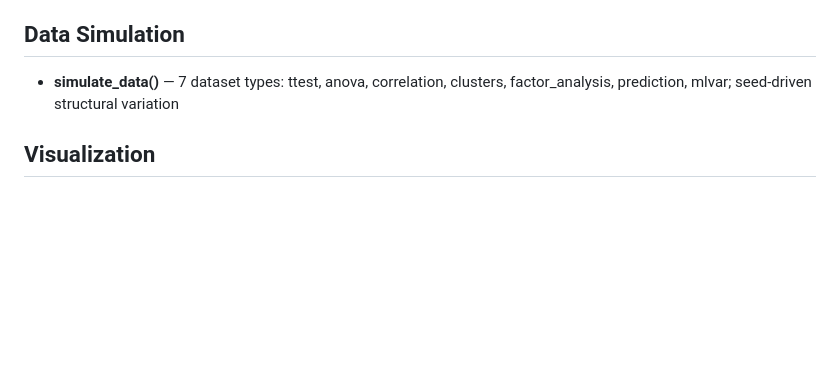
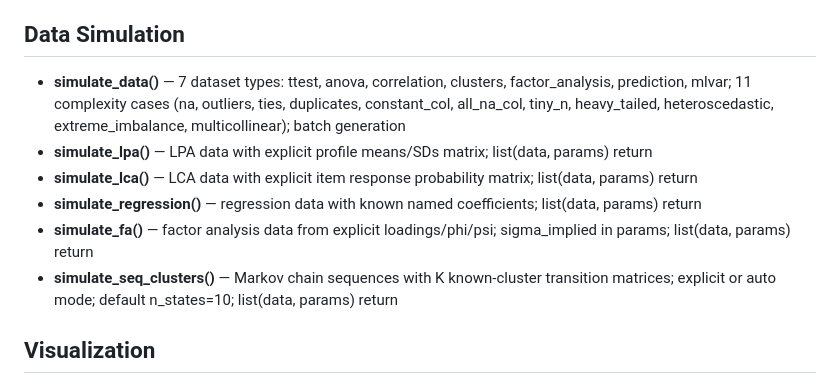
Before and after one commit to mohsaqr/Saqrlab, a Markdown page: FEATURES.md, the part around the change. Drawn GitHub-style; blank space fills up the shorter version.

Commit message:
chore: update FEATURES.md and memory with simulate_seq_clusters + session state

```diff
--- a/FEATURES.md
+++ b/FEATURES.md
@@ -30,7 +30,12 @@
 - **build_hypa()** — HYPA path anomaly detection (LaRock et al. 2020); multi-hypergeometric null model on k-th order De Bruijn graphs; iterative proportional fitting for propensity matrix; per-edge p-values for over/under-represented paths
 
 ## Data Simulation
-- **simulate_data()** — 7 dataset types: ttest, anova, correlation, clusters, factor_analysis, prediction, mlvar; seed-driven structural variation
+- **simulate_data()** — 7 dataset types: ttest, anova, correlation, clusters, factor_analysis, prediction, mlvar; 11 complexity cases (na, outliers, ties, duplicates, constant_col, all_na_col, tiny_n, heavy_tailed, heteroscedastic, extreme_imbalance, multicollinear); batch generation
+- **simulate_lpa()** — LPA data with explicit profile means/SDs matrix; list(data, params) return
+- **simulate_lca()** — LCA data with explicit item response probability matrix; list(data, params) return
+- **simulate_regression()** — regression data with known named coefficients; list(data, params) return
+- **simulate_fa()** — factor analysis data from explicit loadings/phi/psi; sigma_implied in params; list(data, params) return
+- **simulate_seq_clusters()** — Markov chain sequences with K known-cluster transition matrices; explicit or auto mode; default n_states=10; list(data, params) return
 
 ## Visualization
 - All S3 classes have print/summary/plot methods
```
